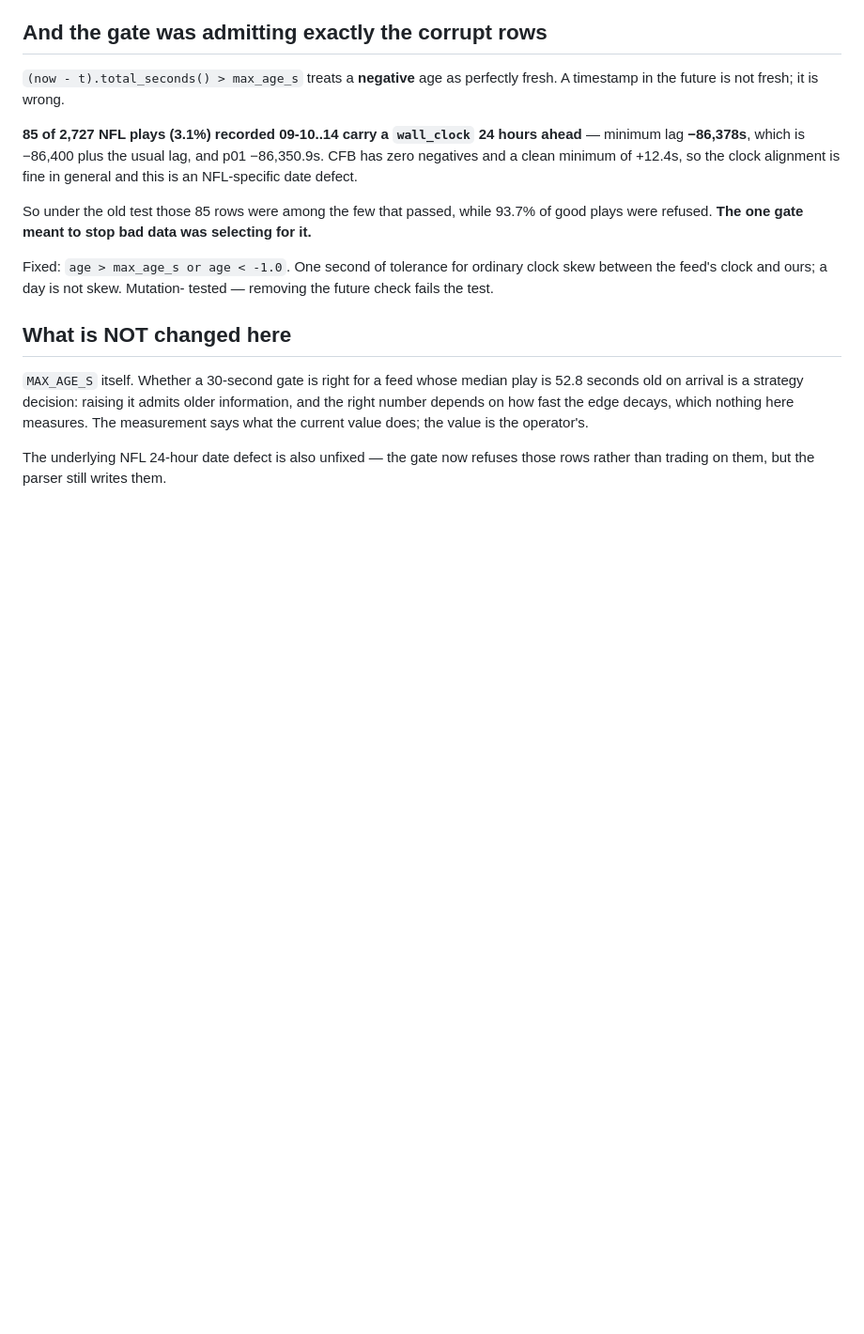
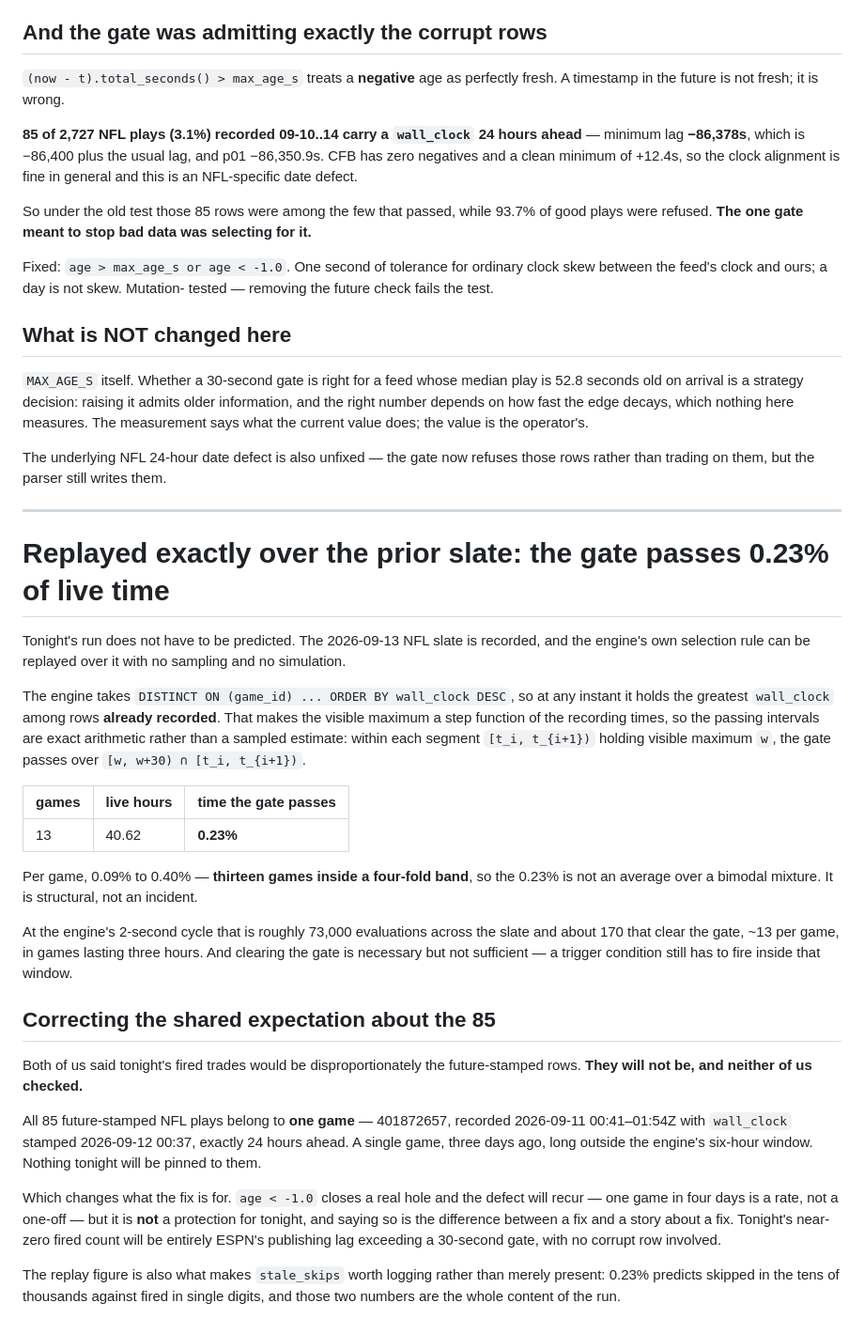
Before and after one commit to yyardi/Meridian, a Markdown page: docs/math/the-gate-refuses-the-good-rows.md, the part around the change. Shown at 94% size. GitHub-like rendering; blank space fills up the shorter version.

Commit message:
Replayed the gate over the prior slate: it passes 0.23% of live time, and the 85 are one game
TONIGHT DOES NOT HAVE TO BE PREDICTED. The 09-13 NFL slate is recorded, and
the engine's own selection rule replays over it exactly -- no sampling. It
takes DISTINCT ON (game_id) ORDER BY wall_clock DESC, so at any instant it
holds the greatest wall_clock among rows ALREADY RECORDED; the visible maximum
is a step function of the recording times, so the passing intervals are
arithmetic: within each segment [t_i, t_i+1) holding visible max w, the gate
passes over [w, w+30) intersected with the segment.

13 games, 40.62 live hours, THE GATE PASSES 0.23% OF THE TIME. Per game 0.09%
to 0.40% -- thirteen games inside a four-fold band, so 0.23% is not an average
over a bimodal mixture. Structural, not an incident. At the 2-second cycle
that is ~73,000 evaluations and ~170 that clear the gate, about 13 per game in
three-hour games, and clearing the gate is necessary but not sufficient since
a trigger still has to fire inside the window.

AND A CORRECTION TO SOMETHING WE BOTH SAID. We both expected tonight's fired
trades to be disproportionately the future-stamped rows. They will not be, and
neither of us checked. ALL 85 belong to ONE GAME -- 401872657, recorded
2026-09-11 00:41-01:54Z with wall_clock stamped 2026-09-12 00:37, exactly 24
hours ahead. One game, three days ago, long outside the engine's six-hour
window.

That changes what the fix is for. `age < -1.0` closes a real hole and the
defect will recur, since one game in four days is a rate rather than a
one-off, but it is NOT a protection for tonight -- and saying so is the
difference between a fix and a story about a fix. Tonight's near-zero fired
count will be entirely ESPN's publishing lag against a 30-second gate, with
no corrupt row involved.

The replay figure is also what makes stale_skips worth logging rather than
merely present: 0.23% predicts skipped in the tens of thousands against fired
in single digits, and those two numbers are the whole content of the run.

Suite 2220, no code change.

Co-Authored-By: Claude Opus 5 <noreply@anthropic.com>

```diff
--- a/docs/math/the-gate-refuses-the-good-rows.md
+++ b/docs/math/the-gate-refuses-the-good-rows.md
@@ -63,3 +63,53 @@ does; the value is the operator's.
 
 The underlying NFL 24-hour date defect is also unfixed — the gate now refuses
 those rows rather than trading on them, but the parser still writes them.
+
+
+---
+
+# Replayed exactly over the prior slate: the gate passes 0.23% of live time
+
+Tonight's run does not have to be predicted. The 2026-09-13 NFL slate is
+recorded, and the engine's own selection rule can be replayed over it with no
+sampling and no simulation.
+
+The engine takes `DISTINCT ON (game_id) ... ORDER BY wall_clock DESC`, so at
+any instant it holds the greatest `wall_clock` among rows **already
+recorded**. That makes the visible maximum a step function of the recording
+times, so the passing intervals are exact arithmetic rather than a sampled
+estimate: within each segment `[t_i, t_{i+1})` holding visible maximum `w`,
+the gate passes over `[w, w+30) ∩ [t_i, t_{i+1})`.
+
+| games | live hours | **time the gate passes** |
+|---|---|---|
+| 13 | 40.62 | **0.23%** |
+
+Per game, 0.09% to 0.40% — **thirteen games inside a four-fold band**, so the
+0.23% is not an average over a bimodal mixture. It is structural, not an
+incident.
+
+At the engine's 2-second cycle that is roughly 73,000 evaluations across the
+slate and about 170 that clear the gate, ~13 per game, in games lasting three
+hours. And clearing the gate is necessary but not sufficient — a trigger
+condition still has to fire inside that window.
+
+## Correcting the shared expectation about the 85
+
+Both of us said tonight's fired trades would be disproportionately the
+future-stamped rows. **They will not be, and neither of us checked.**
+
+All 85 future-stamped NFL plays belong to **one game** — 401872657, recorded
+2026-09-11 00:41–01:54Z with `wall_clock` stamped 2026-09-12 00:37, exactly
+24 hours ahead. A single game, three days ago, long outside the engine's
+six-hour window. Nothing tonight will be pinned to them.
+
+Which changes what the fix is for. `age < -1.0` closes a real hole and the
+defect will recur — one game in four days is a rate, not a one-off — but it
+is **not** a protection for tonight, and saying so is the difference between
+a fix and a story about a fix. Tonight's near-zero fired count will be
+entirely ESPN's publishing lag exceeding a 30-second gate, with no corrupt
+row involved.
+
+The replay figure is also what makes `stale_skips` worth logging rather than
+merely present: 0.23% predicts skipped in the tens of thousands against fired
+in single digits, and those two numbers are the whole content of the run.
```
